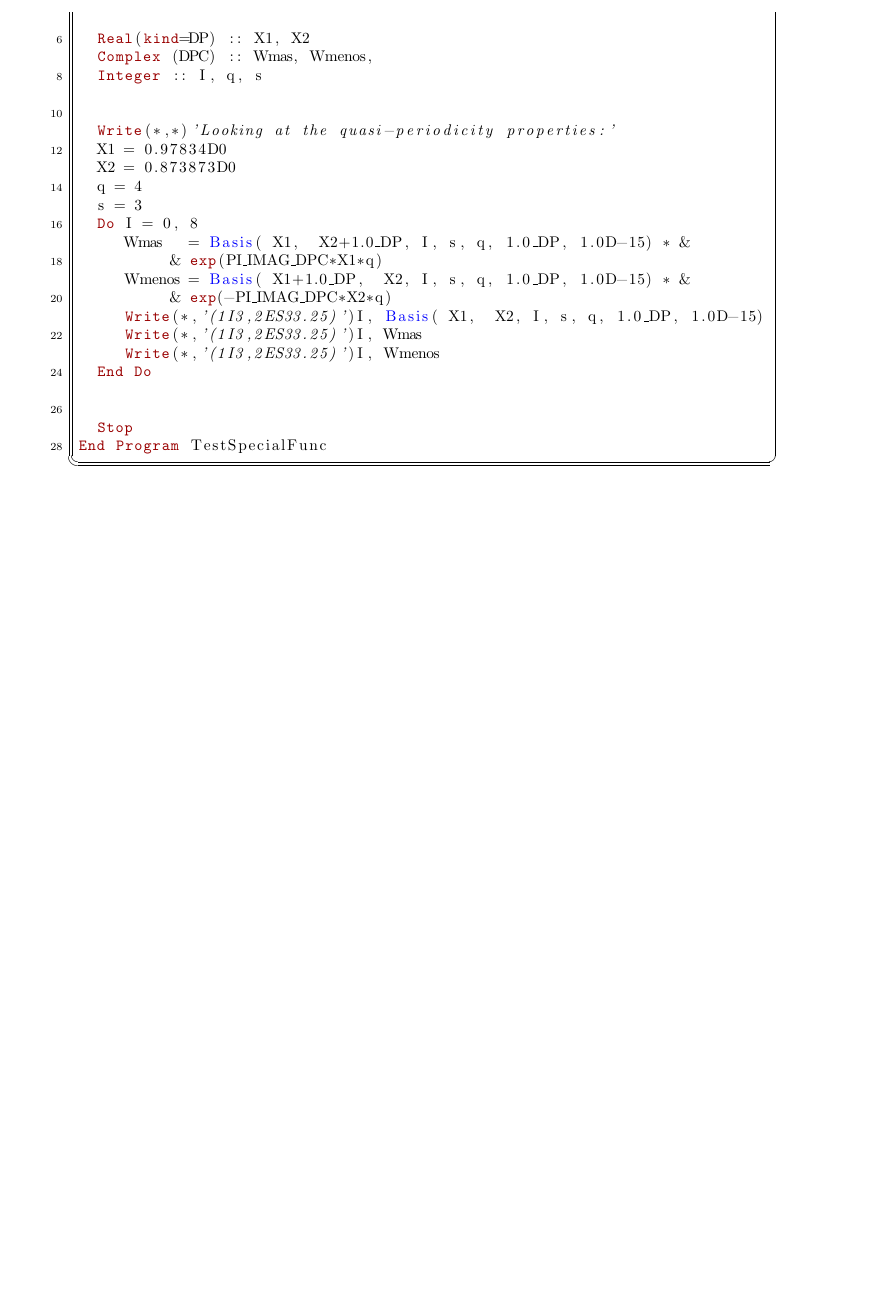
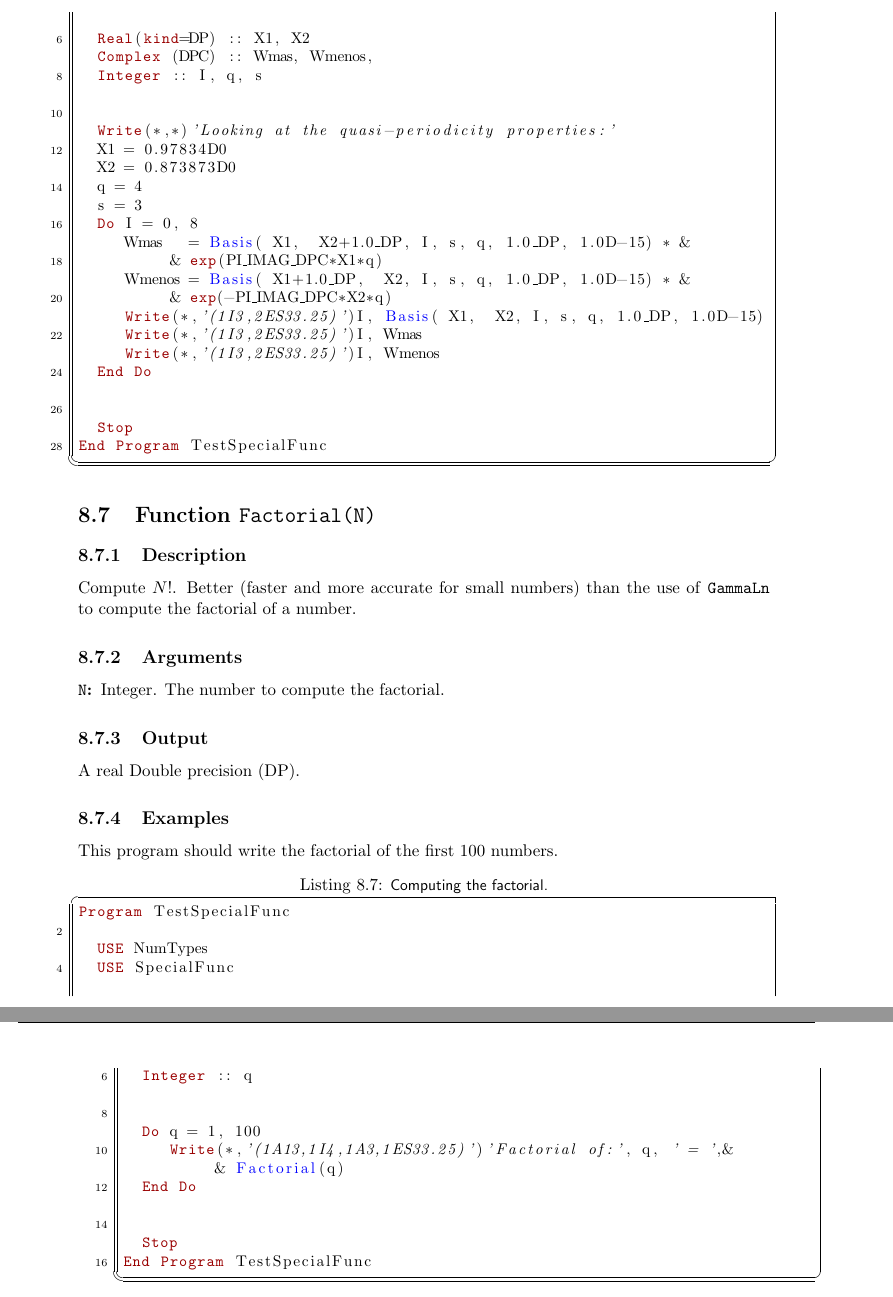
Before and after one commit to ramos/afnl, a LaTeX thesis (doc/lib.tex, which reads doc/specialfunc.tex): part of page 65 of 126 before the commit and two parts of pages 65 and 66 of 126 after it, the two joined at a grey line, cut so that both start at the same text, the shorter picture padded with empty space. Compiled offline with pdfLaTeX.

Commit message:
Addede function to compute the factorial.
Added a function to compute the factorial.

git-archimport-id: alberto@martin.ft.uam.es--2006-fortran/lib--mainline--1.0--patch-11

```diff
--- a/doc/specialfunc.tex
+++ b/doc/specialfunc.tex
@@ -367,6 +367,51 @@ Program TestSpecialFunc
 End Program TestSpecialFunc
 \end{lstlisting}
 
+\section{Function \texttt{Factorial(N)}}
+\index{Factorial@Function \texttt{Factorial(N)}}
+
+\subsection{Description}
+
+Compute $N!$. Better (faster and more accurate for small numbers) than
+the use of \texttt{GammaLn} to compute the factorial of a number.
+
+\subsection{Arguments}
+
+\begin{description}
+\item[\texttt{N}:] Integer. The number to compute the factorial.
+\end{description}
+
+\subsection{Output}
+
+A real Double precision (DP).
+
+\subsection{Examples}
+
+This program should write the factorial of the first $100$ numbers.
+
+\begin{lstlisting}[emph=Factorial,
+                   emphstyle=\color{blue},
+                   frame=trBL,
+                   caption=Computing the factorial.,
+                   label=gammaln]
+Program TestSpecialFunc
+
+  USE NumTypes
+  USE SpecialFunc
+
+  Integer :: q
+
+
+  Do q = 1, 100
+     Write(*,'(1A13,1I4,1A3,1ES33.25)')'Factorial of:', q, ' = ',&
+          & Factorial(q)
+  End Do
+
+
+  Stop
+End Program TestSpecialFunc
+\end{lstlisting}
+
 % Local Variables:
 % mode: latex
 % TeX-master: "lib"
```
Also changed, not shown: doc/lib.pdf, 2 other files.
